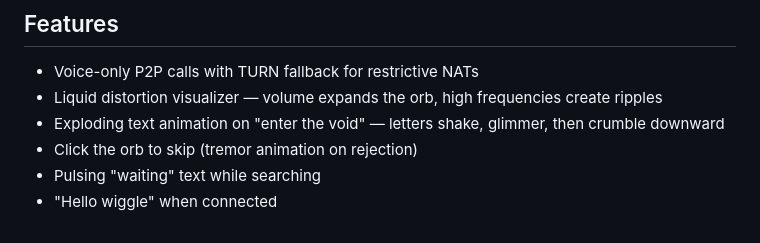
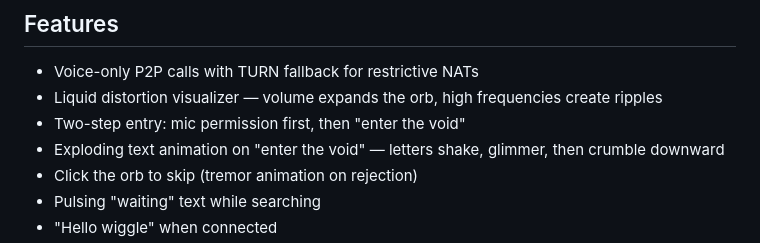
Before and after one commit to jurab/voidchat, a Markdown page: README.md, the part around the change. Rendered like a GitHub page.

Commit message:
Update README with two-step entry feature

```diff
--- a/README.md
+++ b/README.md
@@ -37,6 +37,7 @@ Sometimes you just want to talk to a stranger without the baggage of profiles, p
 
 - Voice-only P2P calls with TURN fallback for restrictive NATs
 - Liquid distortion visualizer — volume expands the orb, high frequencies create ripples
+- Two-step entry: mic permission first, then "enter the void"
 - Exploding text animation on "enter the void" — letters shake, glimmer, then crumble downward
 - Click the orb to skip (tremor animation on rejection)
 - Pulsing "waiting" text while searching
```
